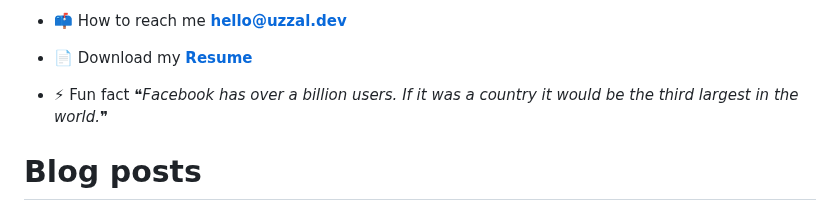
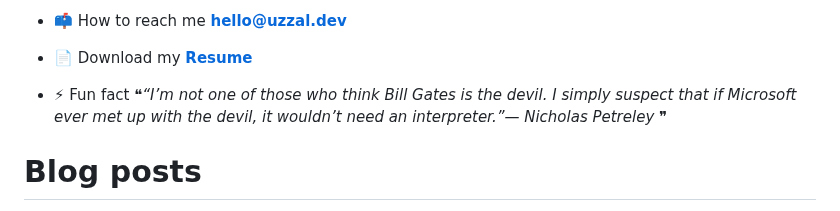
Before and after one commit to uzza1hossain/uzza1hossain, a Markdown page: README.md, the part around the change. Drawn GitHub-style.

Commit message:
Update with quote-readme

```diff
--- a/README.md
+++ b/README.md
@@ -25,7 +25,7 @@
 -   📄 Download my [**Resume**](https://uzza1hossain.github.io/)
 
 -   ⚡ Fun fact <!--STARTS_HERE_QUOTE_README-->
-<i>❝Facebook has over a billion users. If it was a country it would be the third largest in the world.❞</i>
+<i>❝“I’m not one of those who think Bill Gates is the devil.  I simply suspect that if Microsoft ever met up with the devil, it wouldn’t need an interpreter.”— Nicholas Petreley   ❞</i>
 <!--ENDS_HERE_QUOTE_README-->
 
 # Blog posts
```
